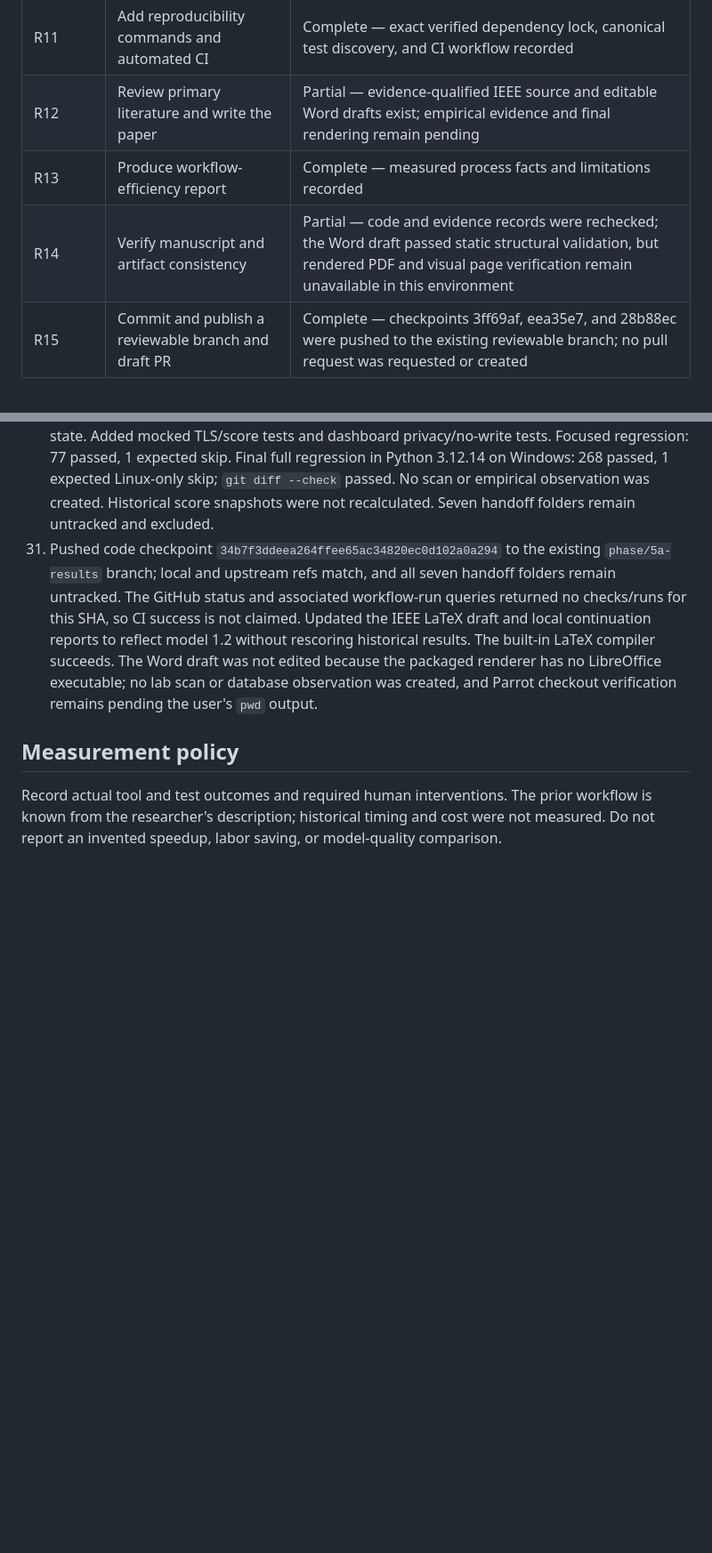
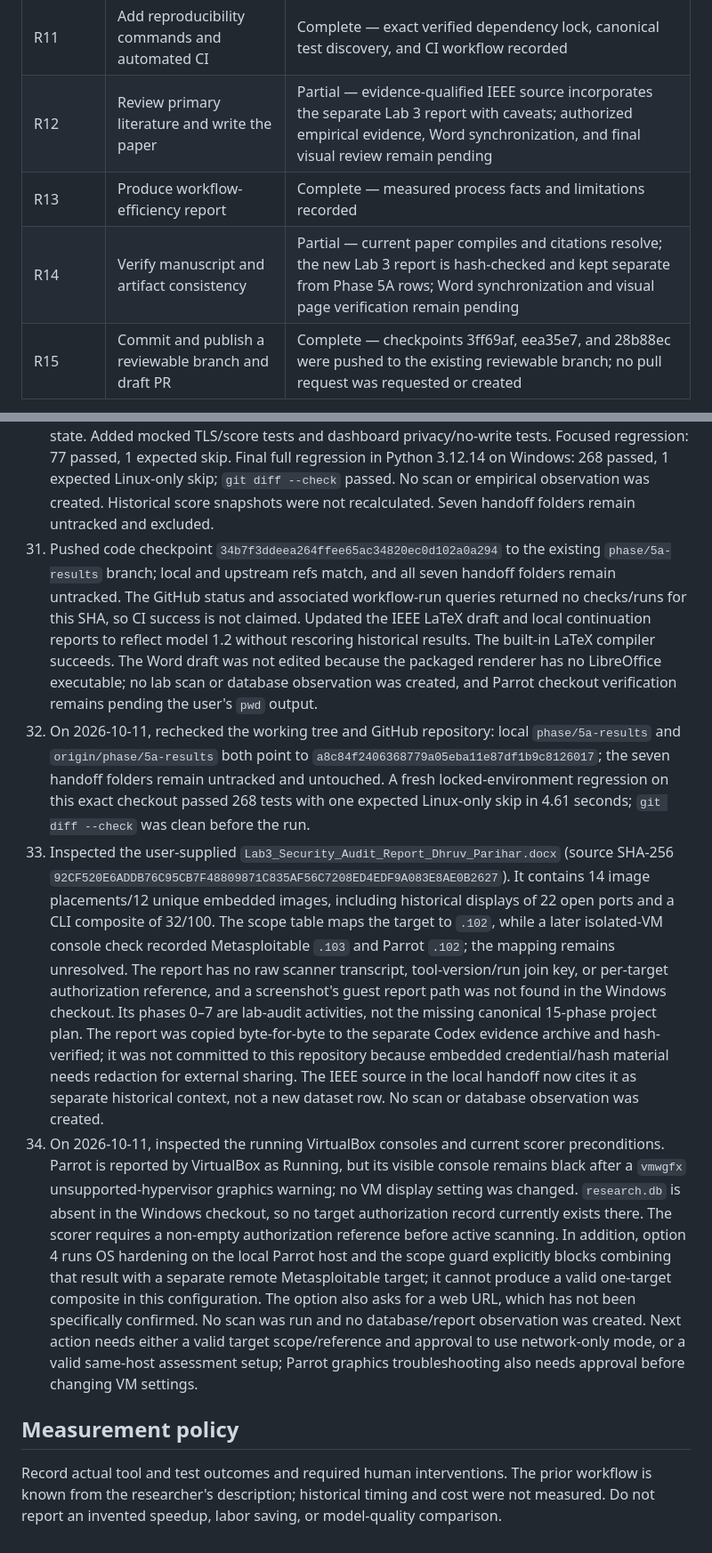
Before and after one commit to Dhruv-parihar/security-scorer, a Markdown page: docs/continuation-log.md, 2 parts joined by grey strips. Shown at 89% size. Rendered like a GitHub page; blank space fills up the shorter version.

Commit message:
docs: record lab evidence and scan blockers

```diff
--- a/docs/continuation-log.md
+++ b/docs/continuation-log.md
@@ -21,9 +21,9 @@ Preserve the existing architecture and raw files. Verify the historical checkpoi
 | R9 | Characterize scanner validity with controlled tests | Partial — controlled loopback case, ground-truth protocol format, and read-only metric evaluator added; no authorized experiment or general accuracy claim |
 | R10 | Generate reproducible synthetic experiments | Complete — deterministic labelled fixture generator and manifest |
 | R11 | Add reproducibility commands and automated CI | Complete — exact verified dependency lock, canonical test discovery, and CI workflow recorded |
-| R12 | Review primary literature and write the paper | Partial — evidence-qualified IEEE source and editable Word drafts exist; empirical evidence and final rendering remain pending |
+| R12 | Review primary literature and write the paper | Partial — evidence-qualified IEEE source incorporates the separate Lab 3 report with caveats; authorized empirical evidence, Word synchronization, and final visual review remain pending |
 | R13 | Produce workflow-efficiency report | Complete — measured process facts and limitations recorded |
-| R14 | Verify manuscript and artifact consistency | Partial — code and evidence records were rechecked; the Word draft passed static structural validation, but rendered PDF and visual page verification remain unavailable in this environment |
+| R14 | Verify manuscript and artifact consistency | Partial — current paper compiles and citations resolve; the new Lab 3 report is hash-checked and kept separate from Phase 5A rows; Word synchronization and visual page verification remain pending |
 | R15 | Commit and publish a reviewable branch and draft PR | Complete — checkpoints 3ff69af, eea35e7, and 28b88ec were pushed to the existing reviewable branch; no pull request was requested or created |
 
 These are new continuation work packages, not a reconstruction of an unavailable original phase plan. Phases 0–4B are retained as historical work.
@@ -61,6 +61,9 @@ These are new continuation work packages, not a reconstruction of an unavailable
 29. On 2026-10-10, rechecked local and GitHub `phase/5a-results` at the same commit (`15154a4e6fd8865be81aab5490d6668148526878`); the GitHub Actions run for that commit completed successfully. Re-ran the full suite in the existing Python 3.12.14 virtual environment after verifying installed versions against `requirements-dev.lock`: 259 passed, 1 expected Linux-only skip. The system Python 3.14 had no pytest; the first virtual-environment run hit access denied on the default pytest temp path, so a fresh isolated `--basetemp` under the approved Codex workspace was used. Seven untracked handoff folders were preserved. No scanner was run and no research database or empirical observation was created.
 30. Implemented the three researcher-approved continuation items: severity-weighted OS scoring with explicit 1:2:3 low/medium/high weights and model-version metadata; web HTTPS/certificate/negotiated-TLS findings using default certificate verification; and an aggregate `/research` dashboard backed by a read-only SQLite connection. Updated methodology, data dictionary, README, historical OS-results caveat, decision log, and phase state. Added mocked TLS/score tests and dashboard privacy/no-write tests. Focused regression: 77 passed, 1 expected skip. Final full regression in Python 3.12.14 on Windows: 268 passed, 1 expected Linux-only skip; `git diff --check` passed. No scan or empirical observation was created. Historical score snapshots were not recalculated. Seven handoff folders remain untracked and excluded.
 31. Pushed code checkpoint `34b7f3ddeea264ffee65ac34820ec0d102a0a294` to the existing `phase/5a-results` branch; local and upstream refs match, and all seven handoff folders remain untracked. The GitHub status and associated workflow-run queries returned no checks/runs for this SHA, so CI success is not claimed. Updated the IEEE LaTeX draft and local continuation reports to reflect model 1.2 without rescoring historical results. The built-in LaTeX compiler succeeds. The Word draft was not edited because the packaged renderer has no LibreOffice executable; no lab scan or database observation was created, and Parrot checkout verification remains pending the user's `pwd` output.
+32. On 2026-10-11, rechecked the working tree and GitHub repository: local `phase/5a-results` and `origin/phase/5a-results` both point to `a8c84f2406368779a05eba11e87df1b9c8126017`; the seven handoff folders remain untracked and untouched. A fresh locked-environment regression on this exact checkout passed 268 tests with one expected Linux-only skip in 4.61 seconds; `git diff --check` was clean before the run.
+33. Inspected the user-supplied `Lab3_Security_Audit_Report_Dhruv_Parihar.docx` (source SHA-256 `92CF520E6ADDB76C95CB7F48809871C835AF56C7208ED4EDF9A083E8AE0B2627`). It contains 14 image placements/12 unique embedded images, including historical displays of 22 open ports and a CLI composite of 32/100. The scope table maps the target to `.102`, while a later isolated-VM console check recorded Metasploitable `.103` and Parrot `.102`; the mapping remains unresolved. The report has no raw scanner transcript, tool-version/run join key, or per-target authorization reference, and a screenshot's guest report path was not found in the Windows checkout. Its phases 0–7 are lab-audit activities, not the missing canonical 15-phase project plan. The report was copied byte-for-byte to the separate Codex evidence archive and hash-verified; it was not committed to this repository because embedded credential/hash material needs redaction for external sharing. The IEEE source in the local handoff now cites it as separate historical context, not a new dataset row. No scan or database observation was created.
+34. On 2026-10-11, inspected the running VirtualBox consoles and current scorer preconditions. Parrot is reported by VirtualBox as Running, but its visible console remains black after a `vmwgfx` unsupported-hypervisor graphics warning; no VM display setting was changed. `research.db` is absent in the Windows checkout, so no target authorization record currently exists there. The scorer requires a non-empty authorization reference before active scanning. In addition, option 4 runs OS hardening on the local Parrot host and the scope guard explicitly blocks combining that result with a separate remote Metasploitable target; it cannot produce a valid one-target composite in this configuration. The option also asks for a web URL, which has not been specifically confirmed. No scan was run and no database/report observation was created. Next action needs either a valid target scope/reference and approval to use network-only mode, or a valid same-host assessment setup; Parrot graphics troubleshooting also needs approval before changing VM settings.
 
 ## Measurement policy
 
```
Also changed, not shown: other parts of docs/continuation-log.md (+1 -1 lines), .agent/PROJECT_STATE.md (+14 -1 lines), docs/pre-empirical-final-review.md (+19 -8 lines).
